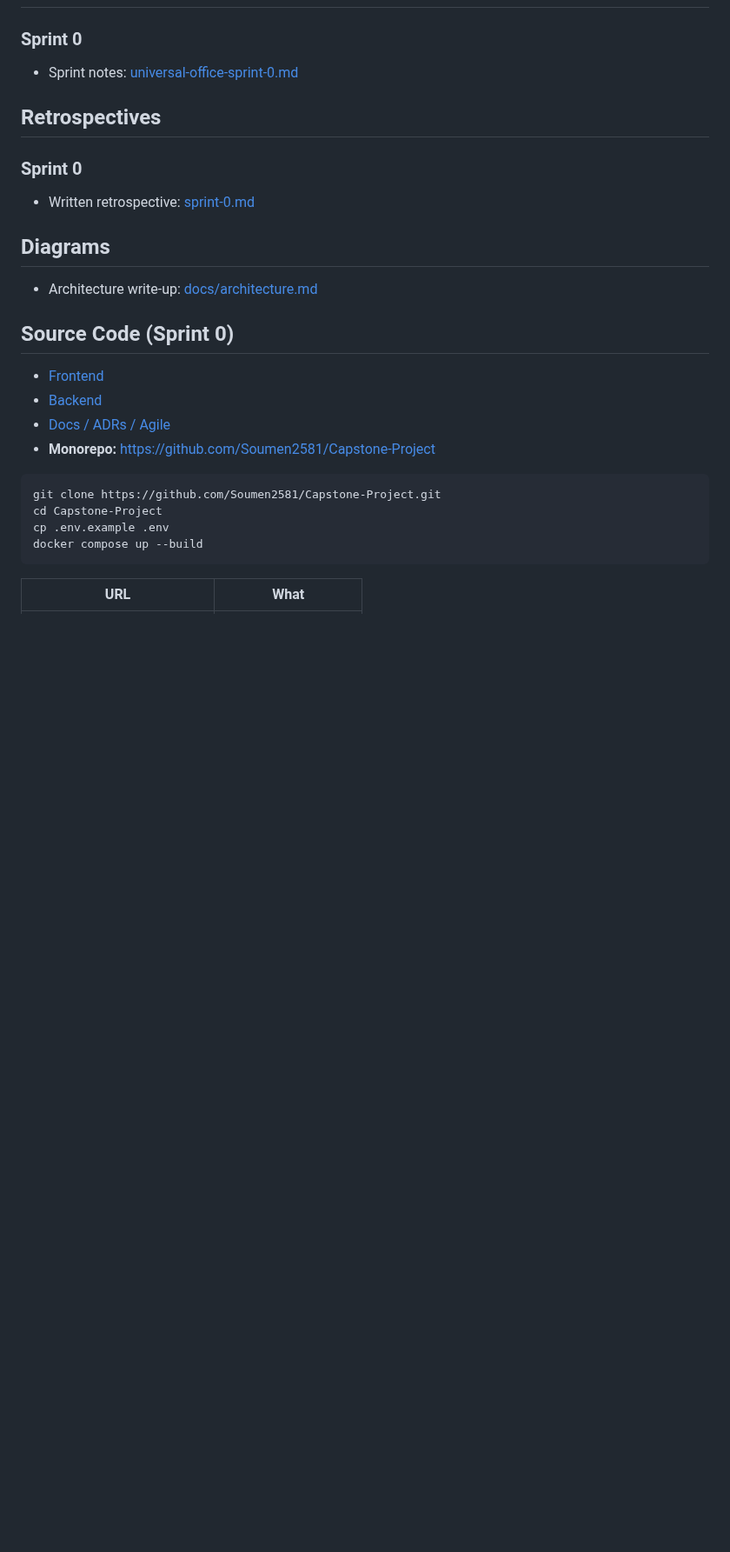
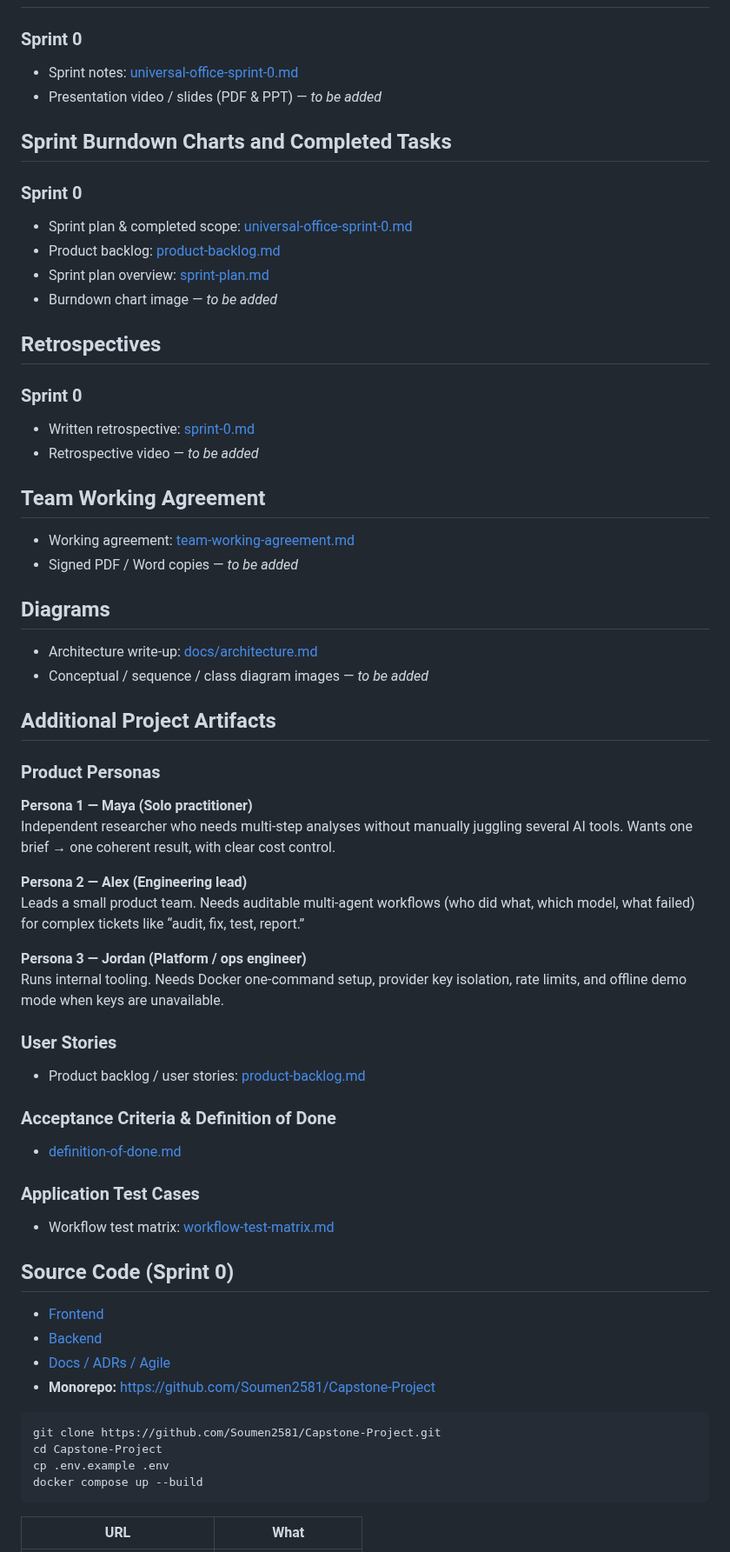
Before and after one commit to Soumen2581/Capstone-Project, a Markdown page: docs/wiki/Home.md, the part around one of its changes. Shown at 87% size. GitHub-like rendering; blank space fills up the shorter version.

Commit message:
docs: add Om photo and Sprint 0 wiki checklist sections
Fill non-PDF CS691 gaps (personas, completed tasks, TWA, backlog
links) and leave slides/video/PDF uploads for later.

```diff
--- a/docs/wiki/Home.md
+++ b/docs/wiki/Home.md
@@ -193,14 +193,51 @@ Agent Mesh follows an end-to-end modular-monolith pipeline:
 
 ### Sprint 0
 - Sprint notes: [universal-office-sprint-0.md](https://github.com/Soumen2581/Capstone-Project/blob/master/docs/sprints/universal-office-sprint-0.md)
+- Presentation video / slides (PDF & PPT) — *to be added*
+
+## Sprint Burndown Charts and Completed Tasks
+
+### Sprint 0
+- Sprint plan & completed scope: [universal-office-sprint-0.md](https://github.com/Soumen2581/Capstone-Project/blob/master/docs/sprints/universal-office-sprint-0.md)
+- Product backlog: [product-backlog.md](https://github.com/Soumen2581/Capstone-Project/blob/master/docs/agile/product-backlog.md)
+- Sprint plan overview: [sprint-plan.md](https://github.com/Soumen2581/Capstone-Project/blob/master/docs/agile/sprint-plan.md)
+- Burndown chart image — *to be added*
 
 ## Retrospectives
 
 ### Sprint 0
 - Written retrospective: [sprint-0.md](https://github.com/Soumen2581/Capstone-Project/blob/master/docs/agile/retrospectives/sprint-0.md)
+- Retrospective video — *to be added*
+
+## Team Working Agreement
+- Working agreement: [team-working-agreement.md](https://github.com/Soumen2581/Capstone-Project/blob/master/docs/agile/team-working-agreement.md)
+- Signed PDF / Word copies — *to be added*
 
 ## Diagrams
 - Architecture write-up: [docs/architecture.md](https://github.com/Soumen2581/Capstone-Project/blob/master/docs/architecture.md)
+- Conceptual / sequence / class diagram images — *to be added*
+
+## Additional Project Artifacts
+
+### Product Personas
+
+**Persona 1 — Maya (Solo practitioner)**
+Independent researcher who needs multi-step analyses without manually juggling several AI tools. Wants one brief → one coherent result, with clear cost control.
+
+**Persona 2 — Alex (Engineering lead)**
+Leads a small product team. Needs auditable multi-agent workflows (who did what, which model, what failed) for complex tickets like “audit, fix, test, report.”
+
+**Persona 3 — Jordan (Platform / ops engineer)**
+Runs internal tooling. Needs Docker one-command setup, provider key isolation, rate limits, and offline demo mode when keys are unavailable.
+
+### User Stories
+- Product backlog / user stories: [product-backlog.md](https://github.com/Soumen2581/Capstone-Project/blob/master/docs/agile/product-backlog.md)
+
+### Acceptance Criteria & Definition of Done
+- [definition-of-done.md](https://github.com/Soumen2581/Capstone-Project/blob/master/docs/agile/definition-of-done.md)
+
+### Application Test Cases
+- Workflow test matrix: [workflow-test-matrix.md](https://github.com/Soumen2581/Capstone-Project/blob/master/docs/agile/workflow-test-matrix.md)
 
 ## Source Code (Sprint 0)
 
```
Also changed, not shown: other parts of docs/wiki/Home.md (+2 -2 lines), docs/agile/team-working-agreement.md (added, +23 -0 lines), docs/wiki/team/om-jadhav.jpg (added).
